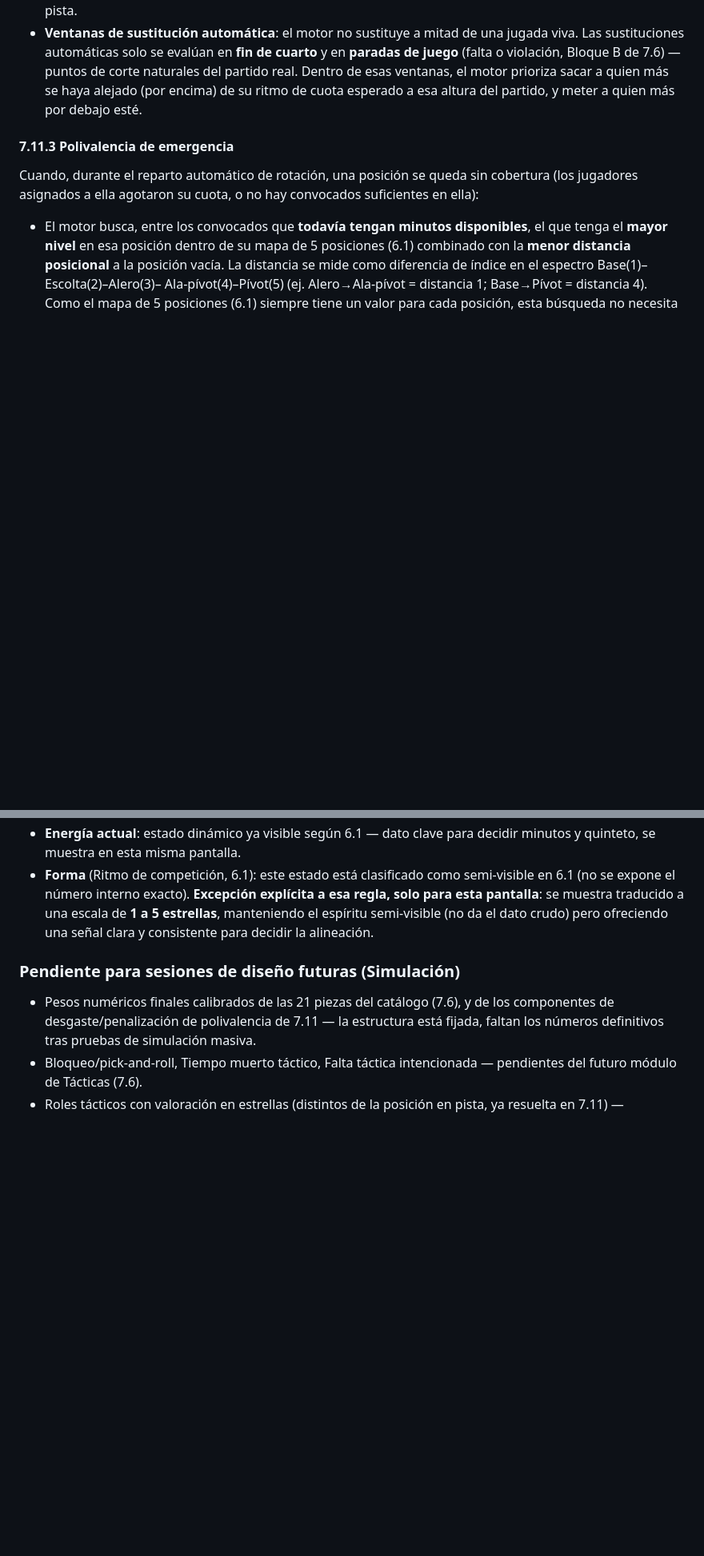
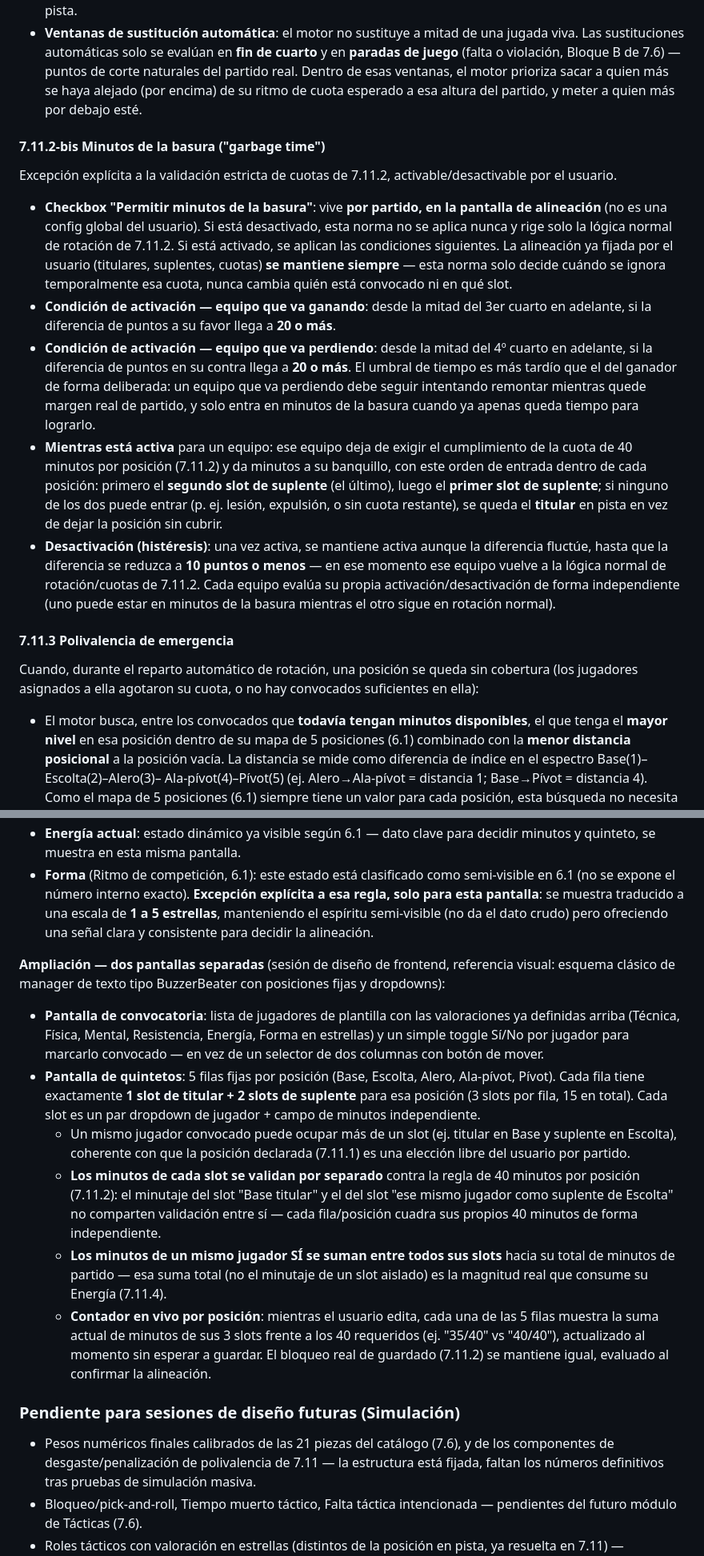
Before and after one commit to bateman37/basket-manager, a Markdown page: DESIGN.md, 2 parts joined by grey strips. Shown at 80% size. Rendered like a GitHub page; blank space fills up the shorter version.

```diff
--- a/DESIGN.md
+++ b/DESIGN.md
@@ -1028,6 +1028,43 @@ de desgaste y recuperación de Energía que depende directamente de ella.
   alejado (por encima) de su ritmo de cuota esperado a esa altura del
   partido, y meter a quien más por debajo esté.
 
+#### 7.11.2-bis Minutos de la basura ("garbage time")
+
+Excepción explícita a la validación estricta de cuotas de 7.11.2,
+activable/desactivable por el usuario.
+
+- **Checkbox "Permitir minutos de la basura"**: vive **por partido, en
+  la pantalla de alineación** (no es una config global del usuario). Si
+  está desactivado, esta norma no se aplica nunca y rige solo la lógica
+  normal de rotación de 7.11.2. Si está activado, se aplican las
+  condiciones siguientes. La alineación ya fijada por el usuario
+  (titulares, suplentes, cuotas) **se mantiene siempre** — esta norma
+  solo decide cuándo se ignora temporalmente esa cuota, nunca cambia
+  quién está convocado ni en qué slot.
+- **Condición de activación — equipo que va ganando**: desde la mitad
+  del 3er cuarto en adelante, si la diferencia de puntos a su favor
+  llega a **20 o más**.
+- **Condición de activación — equipo que va perdiendo**: desde la mitad
+  del 4º cuarto en adelante, si la diferencia de puntos en su contra
+  llega a **20 o más**. El umbral de tiempo es más tardío que el del
+  ganador de forma deliberada: un equipo que va perdiendo debe seguir
+  intentando remontar mientras quede margen real de partido, y solo
+  entra en minutos de la basura cuando ya apenas queda tiempo para
+  lograrlo.
+- **Mientras está activa** para un equipo: ese equipo deja de exigir
+  el cumplimiento de la cuota de 40 minutos por posición (7.11.2) y da
+  minutos a su banquillo, con este orden de entrada dentro de cada
+  posición: primero el **segundo slot de suplente** (el último), luego
+  el **primer slot de suplente**; si ninguno de los dos puede entrar
+  (p. ej. lesión, expulsión, o sin cuota restante), se queda el
+  **titular** en pista en vez de dejar la posición sin cubrir.
+- **Desactivación (histéresis)**: una vez activa, se mantiene activa
+  aunque la diferencia fluctúe, hasta que la diferencia se reduzca a
+  **10 puntos o menos** — en ese momento ese equipo vuelve a la lógica
+  normal de rotación/cuotas de 7.11.2. Cada equipo evalúa su propia
+  activación/desactivación de forma independiente (uno puede estar en
+  minutos de la basura mientras el otro sigue en rotación normal).
+
 #### 7.11.3 Polivalencia de emergencia
 
 Cuando, durante el reparto automático de rotación, una posición se
@@ -1149,6 +1186,38 @@ previstos y posición deseada para ese partido (7.11.1, 7.11.2):
   espíritu semi-visible (no da el dato crudo) pero ofreciendo una señal
   clara y consistente para decidir la alineación.
 
+**Ampliación — dos pantallas separadas** (sesión de diseño de frontend,
+referencia visual: esquema clásico de manager de texto tipo
+BuzzerBeater con posiciones fijas y dropdowns):
+
+- **Pantalla de convocatoria**: lista de jugadores de plantilla con las
+  valoraciones ya definidas arriba (Técnica, Física, Mental,
+  Resistencia, Energía, Forma en estrellas) y un simple toggle Sí/No
+  por jugador para marcarlo convocado — en vez de un selector de dos
+  columnas con botón de mover.
+- **Pantalla de quintetos**: 5 filas fijas por posición (Base, Escolta,
+  Alero, Ala-pívot, Pívot). Cada fila tiene exactamente **1 slot de
+  titular + 2 slots de suplente** para esa posición (3 slots por fila,
+  15 en total). Cada slot es un par dropdown de jugador + campo de
+  minutos independiente.
+  - Un mismo jugador convocado puede ocupar más de un slot (ej. titular
+    en Base y suplente en Escolta), coherente con que la posición
+    declarada (7.11.1) es una elección libre del usuario por partido.
+  - **Los minutos de cada slot se validan por separado** contra la
+    regla de 40 minutos por posición (7.11.2): el minutaje del slot
+    "Base titular" y el del slot "ese mismo jugador como suplente de
+    Escolta" no comparten validación entre sí — cada fila/posición
+    cuadra sus propios 40 minutos de forma independiente.
+  - **Los minutos de un mismo jugador SÍ se suman entre todos sus
+    slots** hacia su total de minutos de partido — esa suma total (no
+    el minutaje de un slot aislado) es la magnitud real que consume su
+    Energía (7.11.4).
+  - **Contador en vivo por posición**: mientras el usuario edita, cada
+    una de las 5 filas muestra la suma actual de minutos de sus 3 slots
+    frente a los 40 requeridos (ej. "35/40" vs "40/40"), actualizado al
+    momento sin esperar a guardar. El bloqueo real de guardado
+    (7.11.2) se mantiene igual, evaluado al confirmar la alineación.
+
 ### Pendiente para sesiones de diseño futuras (Simulación)
 - Pesos numéricos finales calibrados de las 21 piezas del catálogo
   (7.6), y de los componentes de desgaste/penalización de polivalencia
```
